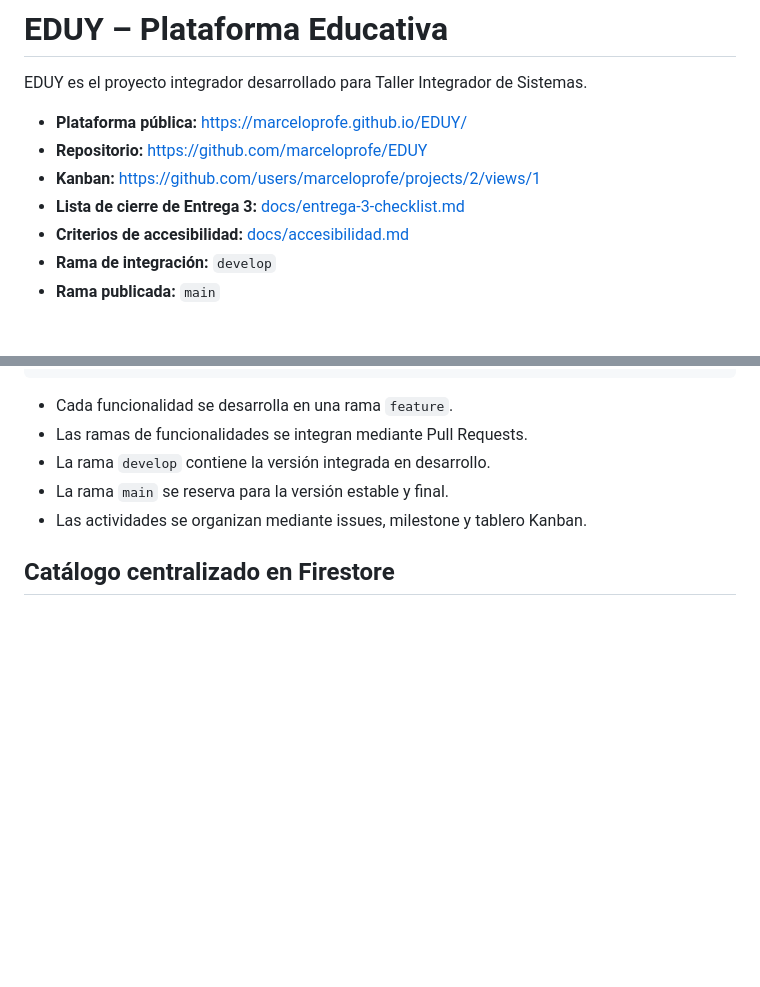
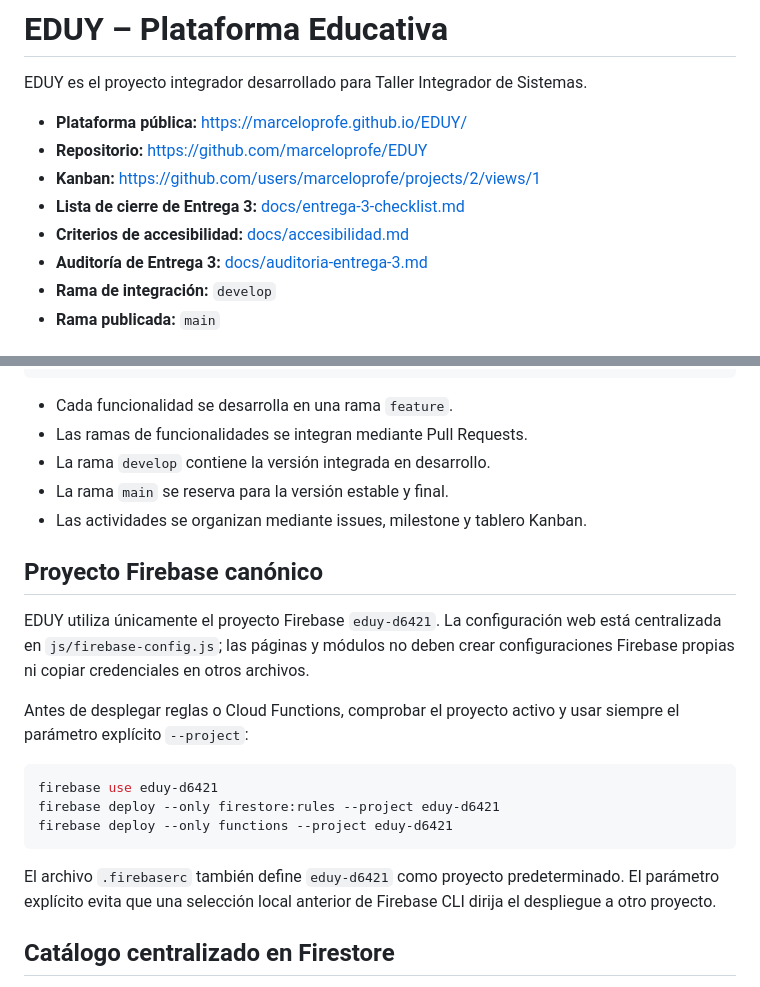
Before and after one commit to marceloprofe/EDUY, a Markdown page: README.md, 2 parts joined by grey strips. Drawn GitHub-style; blank space fills up the shorter version.

Commit message:
docs: actualizar auditoría y cierre de entrega 3

````diff
--- a/README.md
+++ b/README.md
@@ -7,6 +7,7 @@ EDUY es el proyecto integrador desarrollado para Taller Integrador de Sistemas.
 - **Kanban:** https://github.com/users/marceloprofe/projects/2/views/1
 - **Lista de cierre de Entrega 3:** [docs/entrega-3-checklist.md](docs/entrega-3-checklist.md)
 - **Criterios de accesibilidad:** [docs/accesibilidad.md](docs/accesibilidad.md)
+- **Auditoría de Entrega 3:** [docs/auditoria-entrega-3.md](docs/auditoria-entrega-3.md)
 - **Rama de integración:** `develop`
 - **Rama publicada:** `main`
 
@@ -434,6 +435,20 @@ feature/* → develop → main
 - La rama `main` se reserva para la versión estable y final.
 - Las actividades se organizan mediante issues, milestone y tablero Kanban.
 
+## Proyecto Firebase canónico
+
+EDUY utiliza únicamente el proyecto Firebase `eduy-d6421`. La configuración web está centralizada en `js/firebase-config.js`; las páginas y módulos no deben crear configuraciones Firebase propias ni copiar credenciales en otros archivos.
+
+Antes de desplegar reglas o Cloud Functions, comprobar el proyecto activo y usar siempre el parámetro explícito `--project`:
+
+```sh
+firebase use eduy-d6421
+firebase deploy --only firestore:rules --project eduy-d6421
+firebase deploy --only functions --project eduy-d6421
+```
+
+El archivo `.firebaserc` también define `eduy-d6421` como proyecto predeterminado. El parámetro explícito evita que una selección local anterior de Firebase CLI dirija el despliegue a otro proyecto.
+
 ## Catálogo centralizado en Firestore
 
 El inicio, el catálogo, el detalle y la adquisición consultan la colección `cursos` de `eduy-d6421`. Las lecturas de cursos usan `getDocsFromServer` / `getDocFromServer`: un error de conexión se muestra al usuario y no activa un catálogo local. Los enlaces antiguos `detalle.html?id=...` siguen funcionando mediante el ID del documento.
````
Also changed, not shown: docs/auditoria-entrega-3.md (added, +74 -0 lines), docs/entrega-3-checklist.md (+10 -1 lines).
